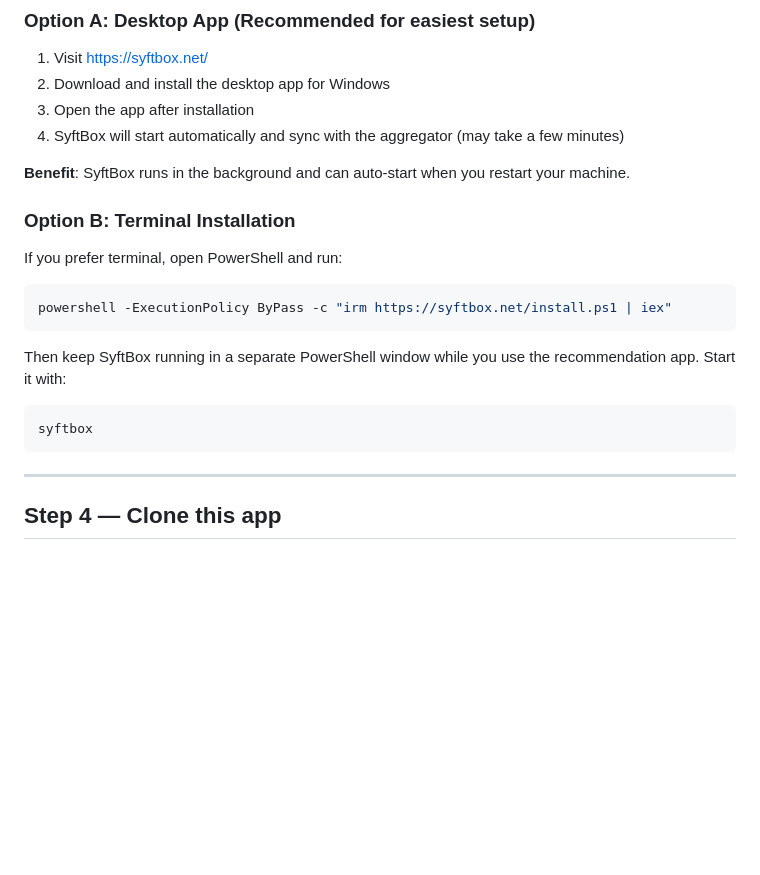
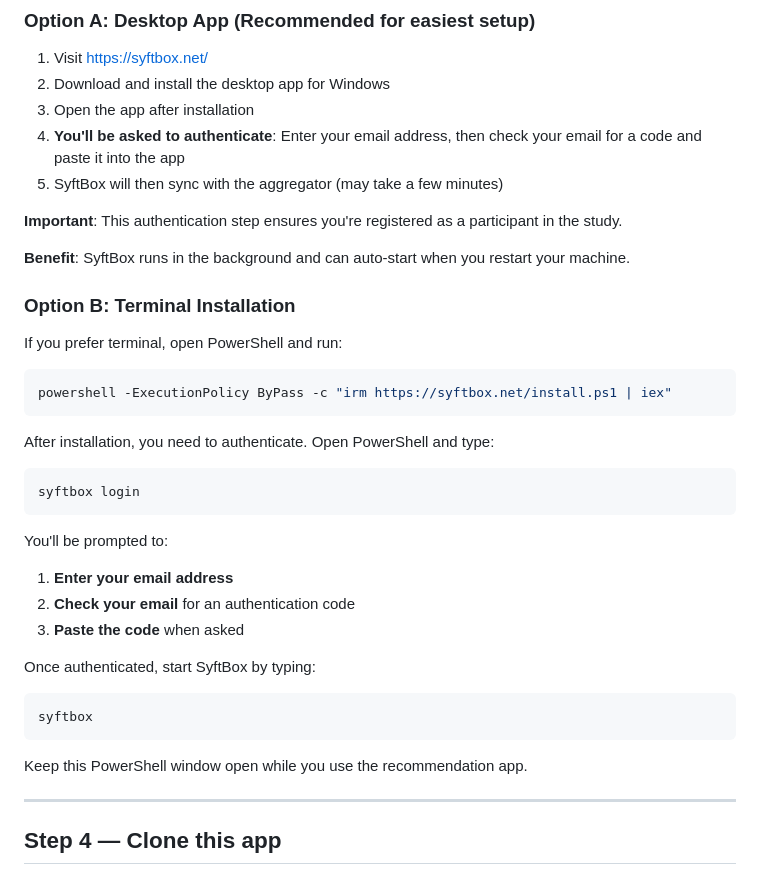
Before and after one commit to SlokomManel/federated-recommendations-participants, a Markdown page: INSTALL-Windows.md, the part around the change. GitHub-like rendering; blank space fills up the shorter version.

Commit message:
docs: add SyftBox authentication (email + code) step to all OS installation guides

````diff
--- a/INSTALL-Windows.md
+++ b/INSTALL-Windows.md
@@ -49,7 +49,10 @@ SyftBox is how you sync with the research aggregator. You have two options:
 1. Visit https://syftbox.net/
 2. Download and install the desktop app for Windows
 3. Open the app after installation
-4. SyftBox will start automatically and sync with the aggregator (may take a few minutes)
+4. **You'll be asked to authenticate**: Enter your email address, then check your email for a code and paste it into the app
+5. SyftBox will then sync with the aggregator (may take a few minutes)
+
+**Important**: This authentication step ensures you're registered as a participant in the study.
 
 **Benefit**: SyftBox runs in the background and can auto-start when you restart your machine.
 
@@ -61,11 +64,24 @@ If you prefer terminal, open PowerShell and run:
 powershell -ExecutionPolicy ByPass -c "irm https://syftbox.net/install.ps1 | iex"
 ```
 
-Then keep SyftBox running in a separate PowerShell window while you use the recommendation app. Start it with:
+After installation, you need to authenticate. Open PowerShell and type:
+
+```powershell
+syftbox login
+```
+
+You'll be prompted to:
+1. **Enter your email address**
+2. **Check your email** for an authentication code
+3. **Paste the code** when asked
+
+Once authenticated, start SyftBox by typing:
 
 ```powershell
 syftbox
 ```
+
+Keep this PowerShell window open while you use the recommendation app.
 
 ---
 
````
Also changed, not shown: INSTALL-Linux.md (+14 -1 lines), INSTALL-macOS.md (+16 -2 lines).
